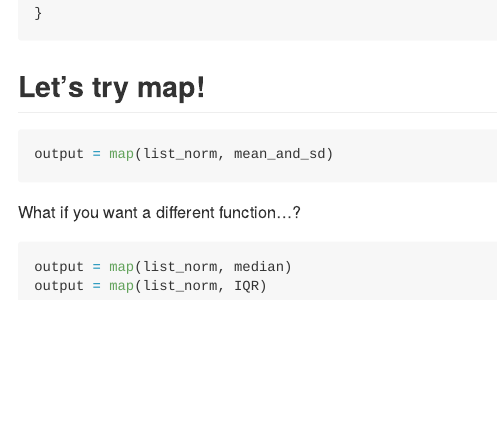
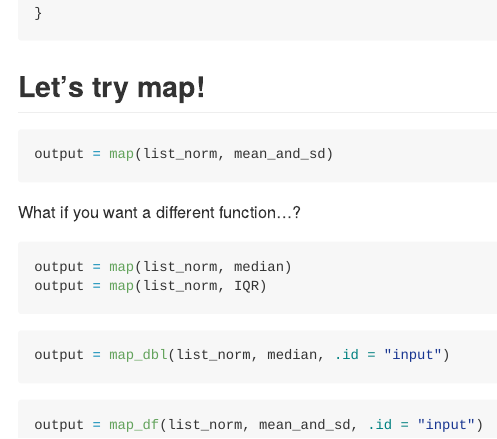
Before and after one commit to jck2183-Chia-wen-Kao/p8105_iteration, an R Markdown document (iteration.Rmd): the page in a window 1100 px wide, from 3940 px down. The pictures show the output file iteration.md that the author committed with the source, drawn offline in the style of GitHub.

Commit message:
map df/ map_dbl

````diff
--- a/iteration.Rmd
+++ b/iteration.Rmd
@@ -105,3 +105,11 @@ What if you want a different function...?
 output = map(list_norm, median)
 output = map(list_norm, IQR)
 ```
+
+```{r}
+output = map_dbl(list_norm, median, .id = "input")
+```
+
+```{r}
+output = map_df(list_norm, mean_and_sd, .id = "input")
+```
````
Also changed, not shown: iteration.md.
